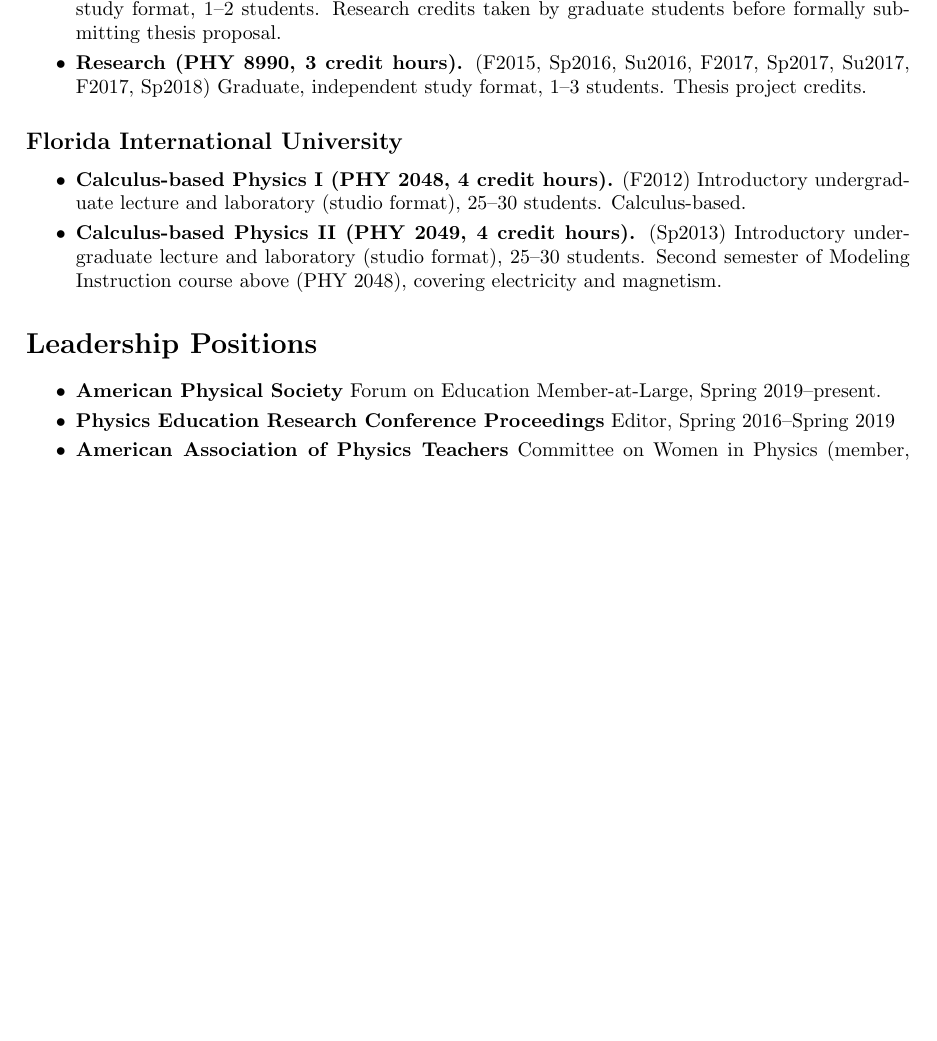
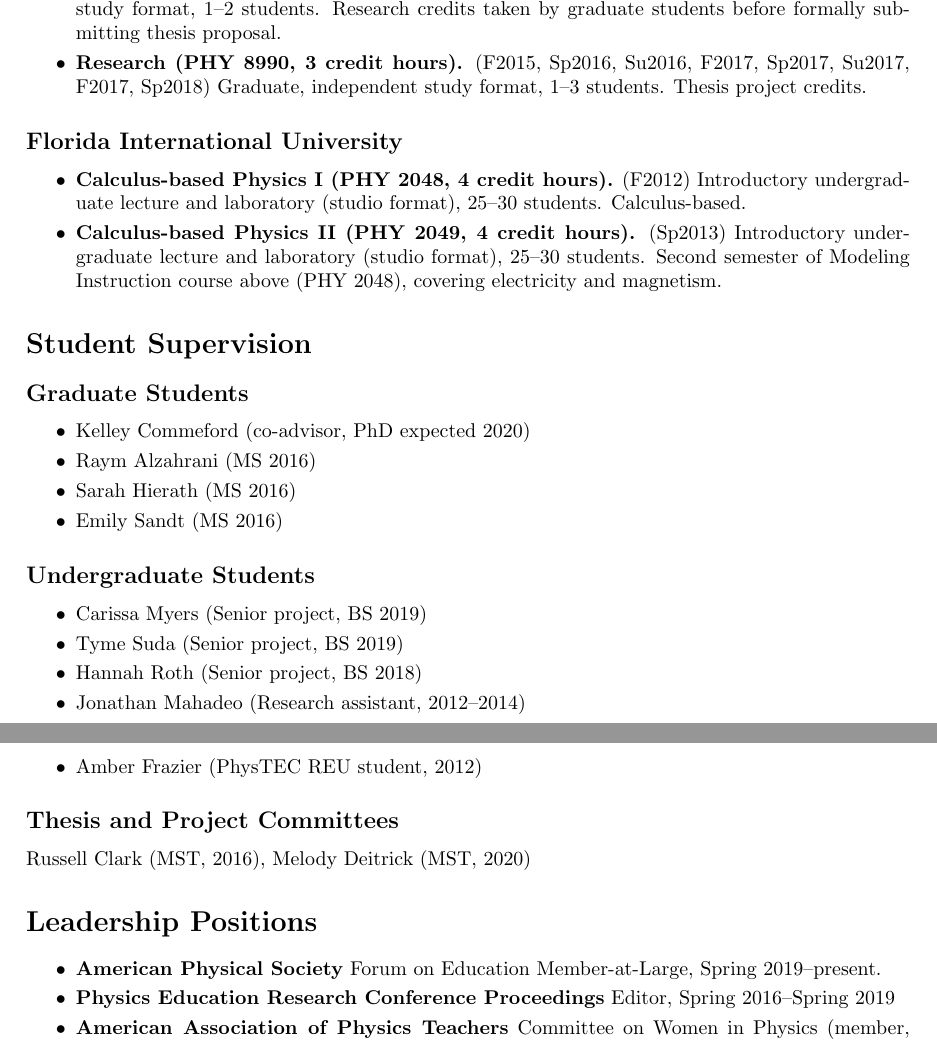
Before and after one commit to atraxler/CV, a LaTeX CV (Traxler_CV_2020_Spring.tex, which reads my_pubs.bib): part of page 11 of 12 before the commit and two parts of pages 11 and 12 of 12 after it, the two joined at a grey line, cut so that both start at the same text, the shorter picture padded with empty space. Compiled offline with pdfLaTeX.

Commit message:
Add student supervision, update publication status

```diff
--- a/Traxler_CV_2020_Spring.tex
+++ b/Traxler_CV_2020_Spring.tex
@@ -272,6 +273,29 @@
 \squishend
 
 
+\section*{Student Supervision}
+
+\subsection*{Graduate Students}
+\squishlist
+\item Kelley Commeford (co-advisor, PhD expected 2020)
+\item Raym Alzahrani (MS 2016)
+\item Sarah Hierath (MS 2016)
+\item Emily Sandt (MS 2016)
+\squishend
+
+\subsection*{Undergraduate Students}
+\squishlist
+\item Carissa Myers (Senior project, BS 2019)
+\item Tyme Suda (Senior project, BS 2019)
+\item Hannah Roth (Senior project, BS 2018)
+\item Jonathan Mahadeo (Research assistant, 2012--2014)
+\item Amber Frazier (PhysTEC REU student, 2012)
+\squishend
+
+\subsection*{Thesis and Project Committees}
+Russell Clark (MST, 2016), Melody Deitrick (MST, 2020)
+
+
 \section*{Leadership Positions}
 
 \squishlist
--- a/my_pubs.bib
+++ b/my_pubs.bib
@@ -977,0 +984 @@
+  Number                   = {19},
@@ -977,0 +991 @@
+  Language                 = {en},
```
Also changed, not shown: Traxler_CV_2020_Spring.pdf, Traxler_CV_2020_Spring.tex (5 more changed lines), my_pubs.bib (30 more changed lines), 1 other file.
